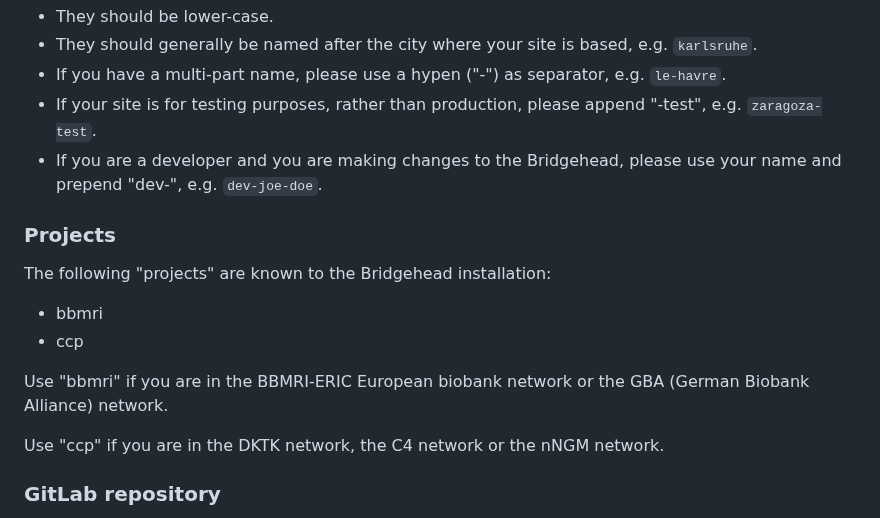
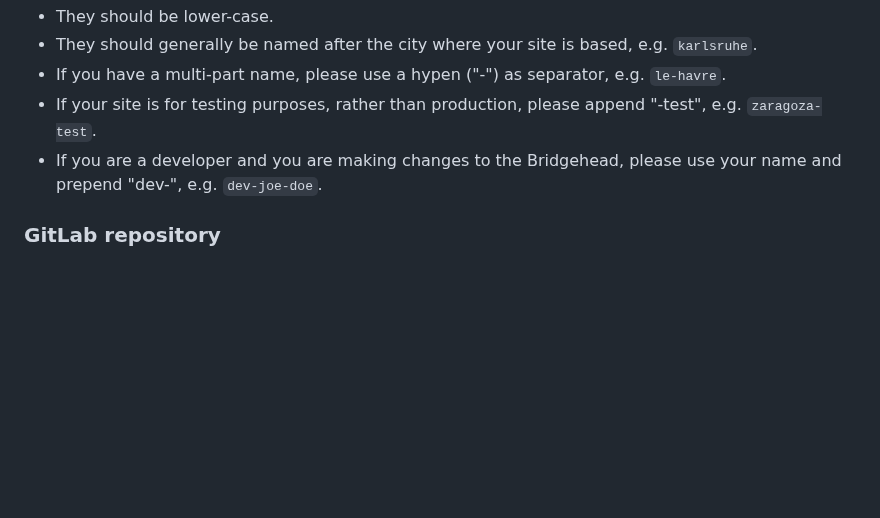
Before and after one commit to samply/bridgehead, a Markdown page: README.md, the part around the change. Rendered like a GitHub page; blank space fills up the shorter version.

Commit message:
Update README.md
Co-authored-by: Martin Lablans <6804500+lablans@users.noreply.github.com>

````diff
--- a/README.md
+++ b/README.md
@@ -75,17 +75,6 @@ Site names should adhere to the following conventions:
 - If you have a multi-part name, please use a hypen ("-") as separator, e.g. ```le-havre```.
 - If your site is for testing purposes, rather than production, please append "-test", e.g. ```zaragoza-test```.
 - If you are a developer and you are making changes to the Bridgehead, please use your name and prepend "dev-", e.g. ```dev-joe-doe```.
-
-### Projects
-
-The following "projects" are known to the Bridgehead installation:
-
-- bbmri
-- ccp
-
-Use "bbmri" if you are in the BBMRI-ERIC European biobank network or the GBA (German Biobank Alliance) network.
-
-Use "ccp" if you are in the DKTK network, the C4 network or the nNGM network.
 
 ### GitLab repository
 
````
